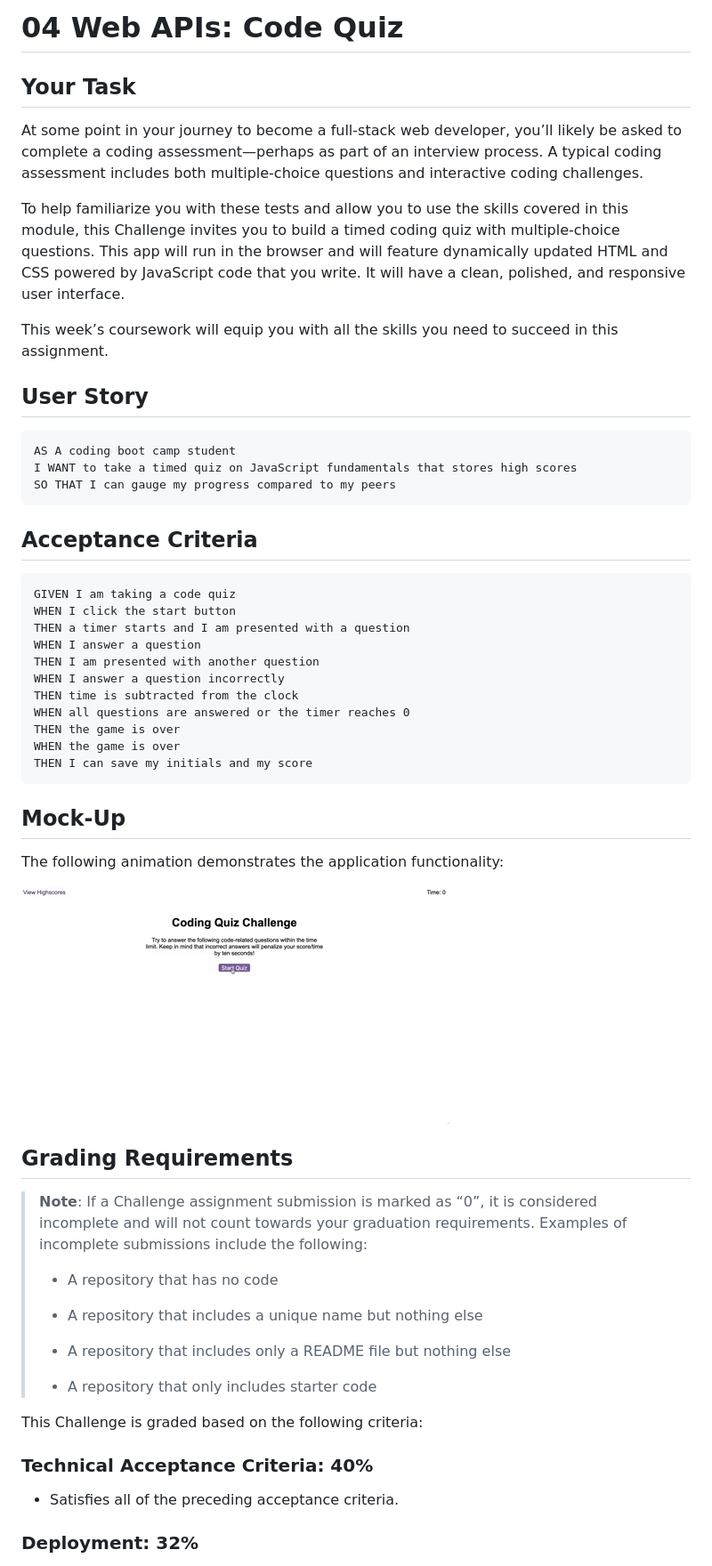
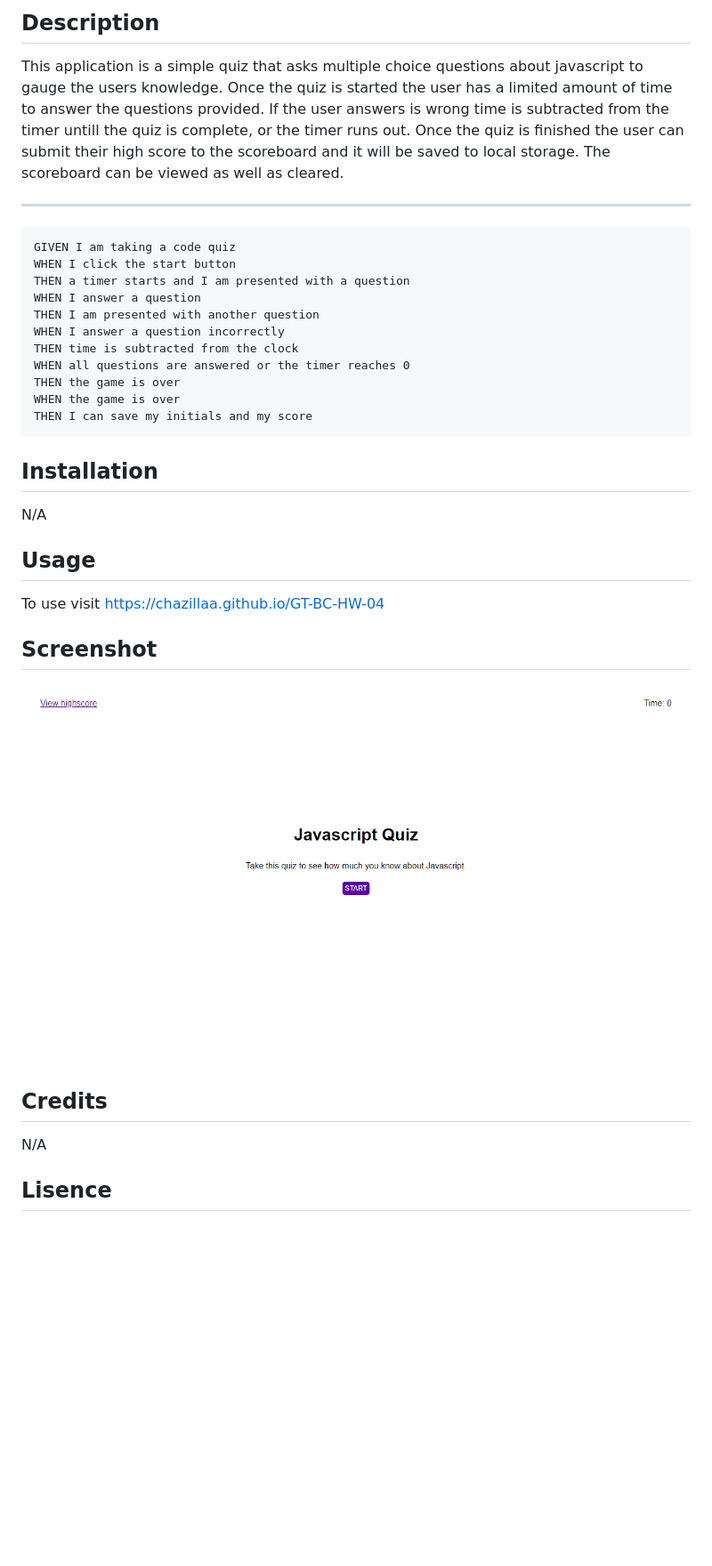
Before and after one commit to chazillaa/GT-BC-HW-04, a Markdown page: README.md, the part around the change printed below. Shown: that part at 89% size. GitHub-like rendering; pictures changed too: Assets/04-web-apis-homework-demo.gif (deleted), Assets/images/GT-BC-HW-04-SCREEN SHOT.PNG (added); blank space fills up the shorter version.

Commit message:
"edit html css and js add screenshot"

````diff
--- a/README.md
+++ b/README.md
@@ -1,22 +1,8 @@
-# 04 Web APIs: Code Quiz
+## Description
 
-## Your Task
+This application is a simple quiz that asks multiple choice questions about javascript to gauge the users knowledge. Once the quiz is started the user has a limited amount of time to answer the questions provided. If the user answers is wrong time is subtracted from the timer untill the quiz is complete, or the timer runs out. Once the quiz is finished the user can submit their high score to the scoreboard and it will be saved to local storage. The scoreboard can be viewed as well as cleared.
 
-At some point in your journey to become a full-stack web developer, you’ll likely be asked to complete a coding assessment&mdash;perhaps as part of an interview process. A typical coding assessment includes both multiple-choice questions and interactive coding challenges.
-
-To help familiarize you with these tests and allow you to use the skills covered in this module, this Challenge invites you to build a timed coding quiz with multiple-choice questions. This app will run in the browser and will feature dynamically updated HTML and CSS powered by JavaScript code that you write. It will have a clean, polished, and responsive user interface.
-
-This week’s coursework will equip you with all the skills you need to succeed in this assignment.
-
-## User Story
-
-```
-AS A coding boot camp student
-I WANT to take a timed quiz on JavaScript fundamentals that stores high scores
-SO THAT I can gauge my progress compared to my peers
-```
-
-## Acceptance Criteria
+---------------------------------
 
 ```
 GIVEN I am taking a code quiz
@@ -32,29 +18,21 @@ WHEN the game is over
 THEN I can save my initials and my score
 ```
 
-## Mock-Up
+## Installation
 
-The following animation demonstrates the application functionality:
+N/A
 
-![A user clicks through an interactive coding quiz, then enters initials to save the high score before resetting and starting over.](./Assets/04-web-apis-homework-demo.gif)
+## Usage
 
-## Grading Requirements
+To use visit https://chazillaa.github.io/GT-BC-HW-04
 
-> **Note**: If a Challenge assignment submission is marked as “0”, it is considered incomplete and will not count towards your graduation requirements. Examples of incomplete submissions include the following:
->
-> * A repository that has no code
->
-> * A repository that includes a unique name but nothing else
->
-> * A repository that includes only a README file but nothing else
->
-> * A repository that only includes starter code
+## Screenshot
 
-This Challenge is graded based on the following criteria:
+![](Assets/images/GT-BC-HW-04-SCREEN%20SHOT.PNG)
 
-### Technical Acceptance Criteria: 40%
+## Credits
 
-* Satisfies all of the preceding acceptance criteria.
+N/A
 
-### Deployment: 32%
+## Lisence
 
````
Also changed, not shown: other parts of README.md (+1 -39 lines), 5 other files.
